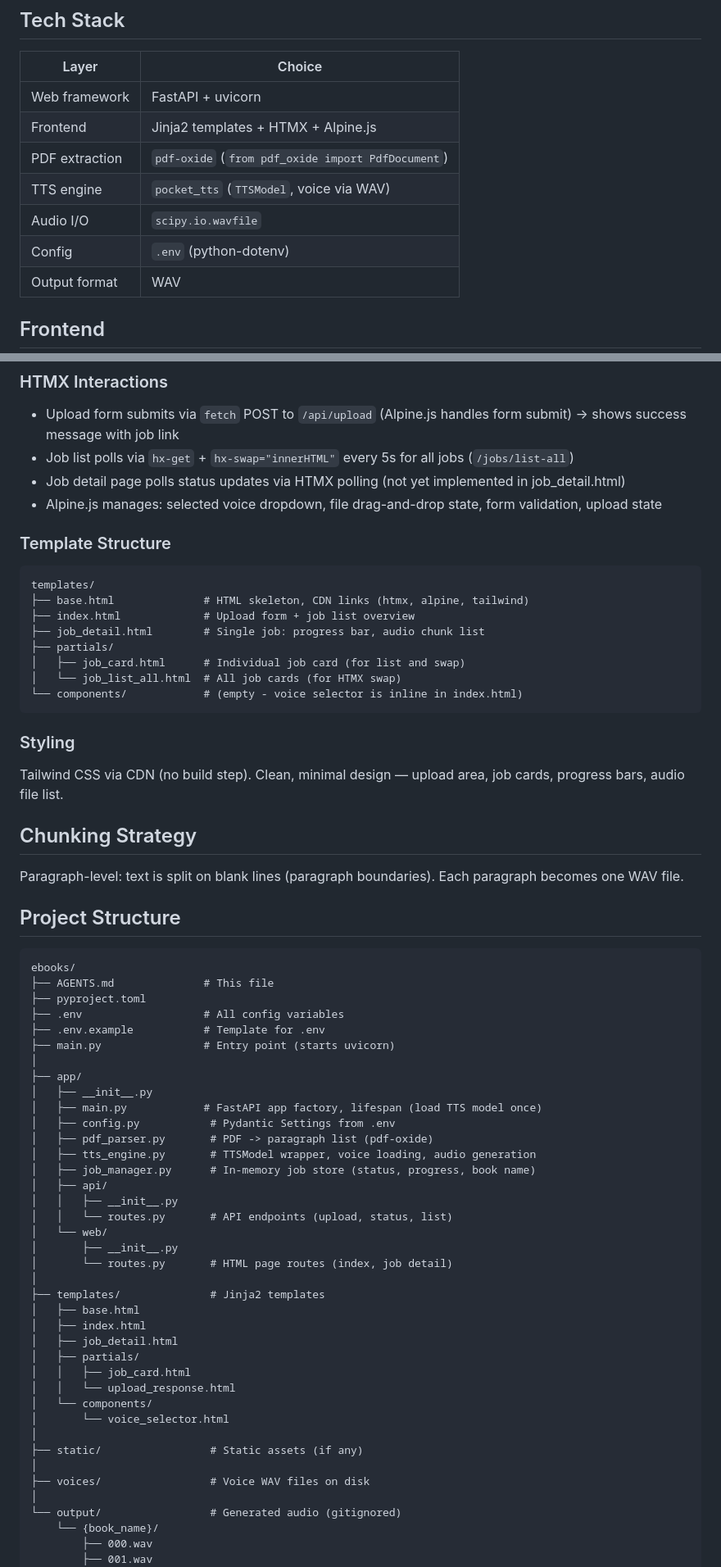
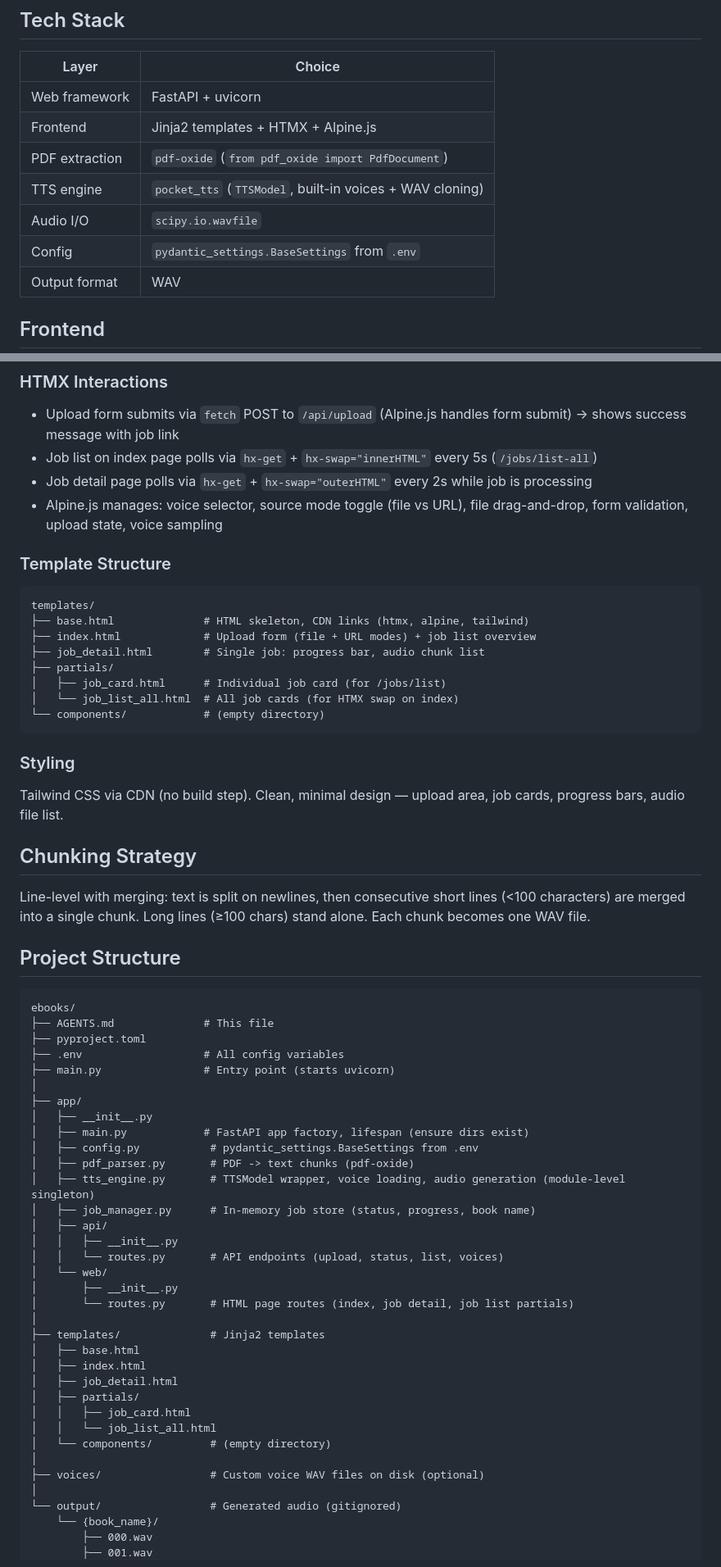
Before and after one commit to MarkyXP/pdf_to_audiobook, a Markdown page: AGENTS.md, 2 parts joined by grey strips. Shown at 82% size. Rendered like a GitHub page.

````diff
--- a/AGENTS.md
+++ b/AGENTS.md
@@ -11,9 +11,9 @@ A FastAPI backend that accepts PDF uploads, extracts text, converts it to speech
 | Web framework | FastAPI + uvicorn |
 | Frontend | Jinja2 templates + HTMX + Alpine.js |
 | PDF extraction | `pdf-oxide` (`from pdf_oxide import PdfDocument`) |
-| TTS engine | `pocket_tts` (`TTSModel`, voice via WAV) |
+| TTS engine | `pocket_tts` (`TTSModel`, built-in voices + WAV cloning) |
 | Audio I/O | `scipy.io.wavfile` |
-| Config | `.env` (python-dotenv) |
+| Config | `pydantic_settings.BaseSettings` from `.env` |
 | Output format | WAV |
 
 ## Frontend
@@ -30,21 +30,21 @@ Jinja2 templates served by FastAPI's `Jinja2Templates`. No SPA — the frontend
 ### HTMX Interactions
 
 - Upload form submits via `fetch` POST to `/api/upload` (Alpine.js handles form submit) → shows success message with job link
-- Job list polls via `hx-get` + `hx-swap="innerHTML"` every 5s for all jobs (`/jobs/list-all`)
-- Job detail page polls status updates via HTMX polling (not yet implemented in job_detail.html)
-- Alpine.js manages: selected voice dropdown, file drag-and-drop state, form validation, upload state
+- Job list on index page polls via `hx-get` + `hx-swap="innerHTML"` every 5s (`/jobs/list-all`)
+- Job detail page polls via `hx-get` + `hx-swap="outerHTML"` every 2s while job is processing
+- Alpine.js manages: voice selector, source mode toggle (file vs URL), file drag-and-drop, form validation, upload state, voice sampling
 
 ### Template Structure
 
 ```
 templates/
 ├── base.html              # HTML skeleton, CDN links (htmx, alpine, tailwind)
-├── index.html             # Upload form + job list overview
+├── index.html             # Upload form (file + URL modes) + job list overview
 ├── job_detail.html        # Single job: progress bar, audio chunk list
 ├── partials/
-│   ├── job_card.html      # Individual job card (for list and swap)
-│   └── job_list_all.html  # All job cards (for HTMX swap)
-└── components/            # (empty - voice selector is inline in index.html)
+│   ├── job_card.html      # Individual job card (for /jobs/list)
+│   └── job_list_all.html  # All job cards (for HTMX swap on index)
+└── components/            # (empty directory)
 ```
 
 ### Styling
@@ -53,7 +53,7 @@ Tailwind CSS via CDN (no build step). Clean, minimal design — upload area, job
 
 ## Chunking Strategy
 
-Paragraph-level: text is split on blank lines (paragraph boundaries). Each paragraph becomes one WAV file.
+Line-level with merging: text is split on newlines, then consecutive short lines (<100 characters) are merged into a single chunk. Long lines (&ge;100 chars) stand alone. Each chunk becomes one WAV file.
 
 ## Project Structure
 
@@ -62,22 +62,21 @@ ebooks/
 ├── AGENTS.md              # This file
 ├── pyproject.toml
 ├── .env                   # All config variables
-├── .env.example           # Template for .env
 ├── main.py                # Entry point (starts uvicorn)
 │
 ├── app/
 │   ├── __init__.py
-│   ├── main.py            # FastAPI app factory, lifespan (load TTS model once)
-│   ├── config.py           # Pydantic Settings from .env
-│   ├── pdf_parser.py       # PDF -> paragraph list (pdf-oxide)
-│   ├── tts_engine.py       # TTSModel wrapper, voice loading, audio generation
+│   ├── main.py            # FastAPI app factory, lifespan (ensure dirs exist)
+│   ├── config.py           # pydantic_settings.BaseSettings from .env
+│   ├── pdf_parser.py       # PDF -> text chunks (pdf-oxide)
+│   ├── tts_engine.py       # TTSModel wrapper, voice loading, audio generation (module-level singleton)
 │   ├── job_manager.py      # In-memory job store (status, progress, book name)
 │   ├── api/
 │   │   ├── __init__.py
-│   │   └── routes.py       # API endpoints (upload, status, list)
+│   │   └── routes.py       # API endpoints (upload, status, list, voices)
 │   └── web/
 │       ├── __init__.py
-│       └── routes.py       # HTML page routes (index, job detail)
+│       └── routes.py       # HTML page routes (index, job detail, job list partials)
 │
 ├── templates/              # Jinja2 templates
 │   ├── base.html
@@ -85,13 +84,10 @@ ebooks/
 │   ├── job_detail.html
 │   ├── partials/
 │   │   ├── job_card.html
-│   │   └── upload_response.html
-│   └── components/
-│       └── voice_selector.html
+│   │   └── job_list_all.html
+│   └── components/         # (empty directory)
 │
-├── static/                 # Static assets (if any)
-│
-├── voices/                 # Voice WAV files on disk
+├── voices/                 # Custom voice WAV files on disk (optional)
 │
 └── output/                 # Generated audio (gitignored)
     └── {book_name}/
````
Also changed, not shown: other parts of AGENTS.md (+16 -15 lines), README.md (+237 -0 lines).
